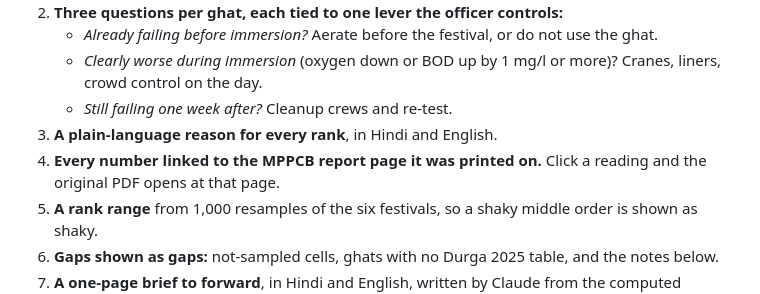
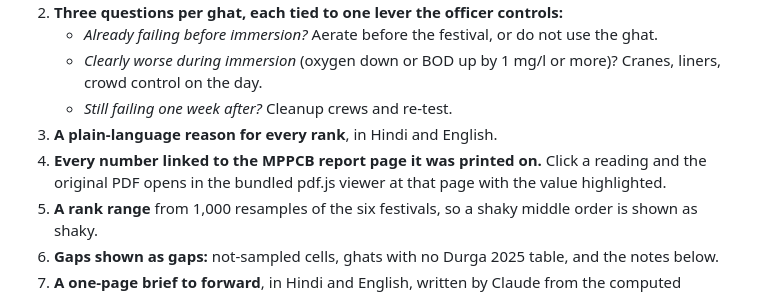
Before and after one commit to avisinghdotdev/GhatPehredaar, a Markdown page: README.md, the part around the change. GitHub-like rendering.

Commit message:
README: highlighted page links
Co-Authored-By: Claude Fable 5.1 <noreply@anthropic.com>

```diff
--- a/README.md
+++ b/README.md
@@ -21,7 +21,7 @@ Every Ganesh and Durga festival, the MP Pollution Control Board samples the wate
    - *Clearly worse during immersion* (oxygen down or BOD up by 1 mg/l or more)? Cranes, liners, crowd control on the day.
    - *Still failing one week after?* Cleanup crews and re-test.
 3. **A plain-language reason for every rank**, in Hindi and English.
-4. **Every number linked to the MPPCB report page it was printed on.** Click a reading and the original PDF opens at that page.
+4. **Every number linked to the MPPCB report page it was printed on.** Click a reading and the original PDF opens in the bundled pdf.js viewer at that page with the value highlighted.
 5. **A rank range** from 1,000 resamples of the six festivals, so a shaky middle order is shown as shaky.
 6. **Gaps shown as gaps:** not-sampled cells, ghats with no Durga 2025 table, and the notes below.
 7. **A one-page brief to forward**, in Hindi and English, written by Claude from the computed evidence. A validator rejects any number in the brief that is not present in the data, so the brief can never carry an invented figure.
```
